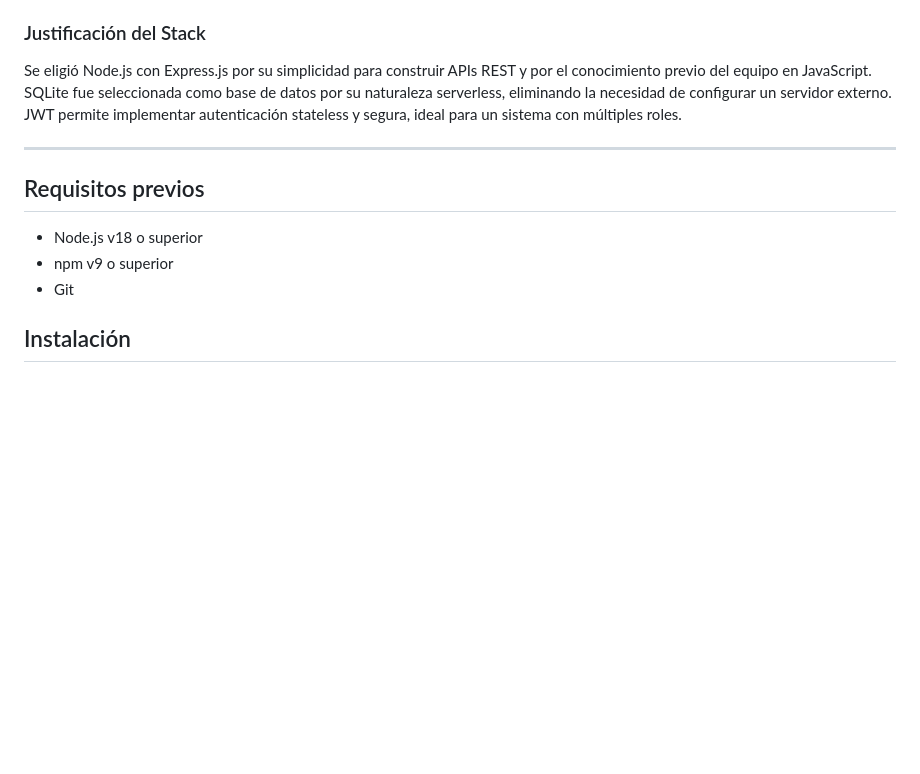
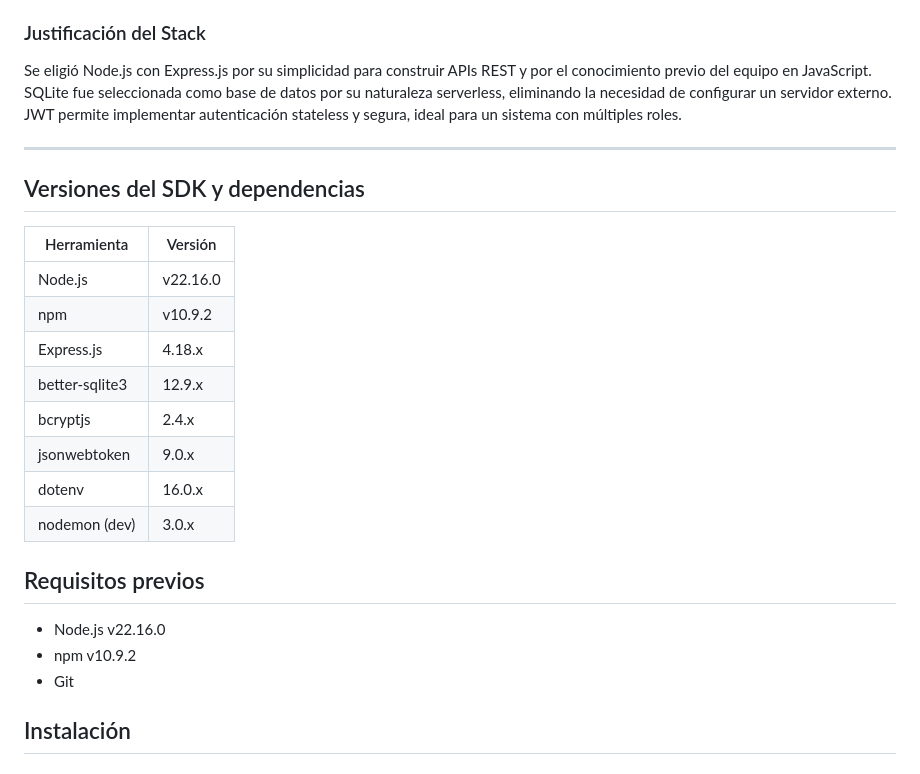
Before and after one commit to UCH-LDS-2026/grupo-08, a Markdown page: README.md, the part around the change. Drawn GitHub-style; blank space fills up the shorter version.

Commit message:
docs: agregar versiones del SDK y dependencias al README
Co-Authored-By: Claude Sonnet 4.6 <noreply@anthropic.com>

```diff
--- a/README.md
+++ b/README.md
@@ -58,9 +58,22 @@ Se eligió Node.js con Express.js por su simplicidad para construir APIs REST y
 
 ---
 
+## Versiones del SDK y dependencias
+
+| Herramienta | Versión |
+|---|---|
+| Node.js | v22.16.0 |
+| npm | v10.9.2 |
+| Express.js | 4.18.x |
+| better-sqlite3 | 12.9.x |
+| bcryptjs | 2.4.x |
+| jsonwebtoken | 9.0.x |
+| dotenv | 16.0.x |
+| nodemon (dev) | 3.0.x |
+
 ## Requisitos previos
-- Node.js v18 o superior
-- npm v9 o superior
+- Node.js v22.16.0
+- npm v10.9.2
 - Git
 
 ## Instalación
```
